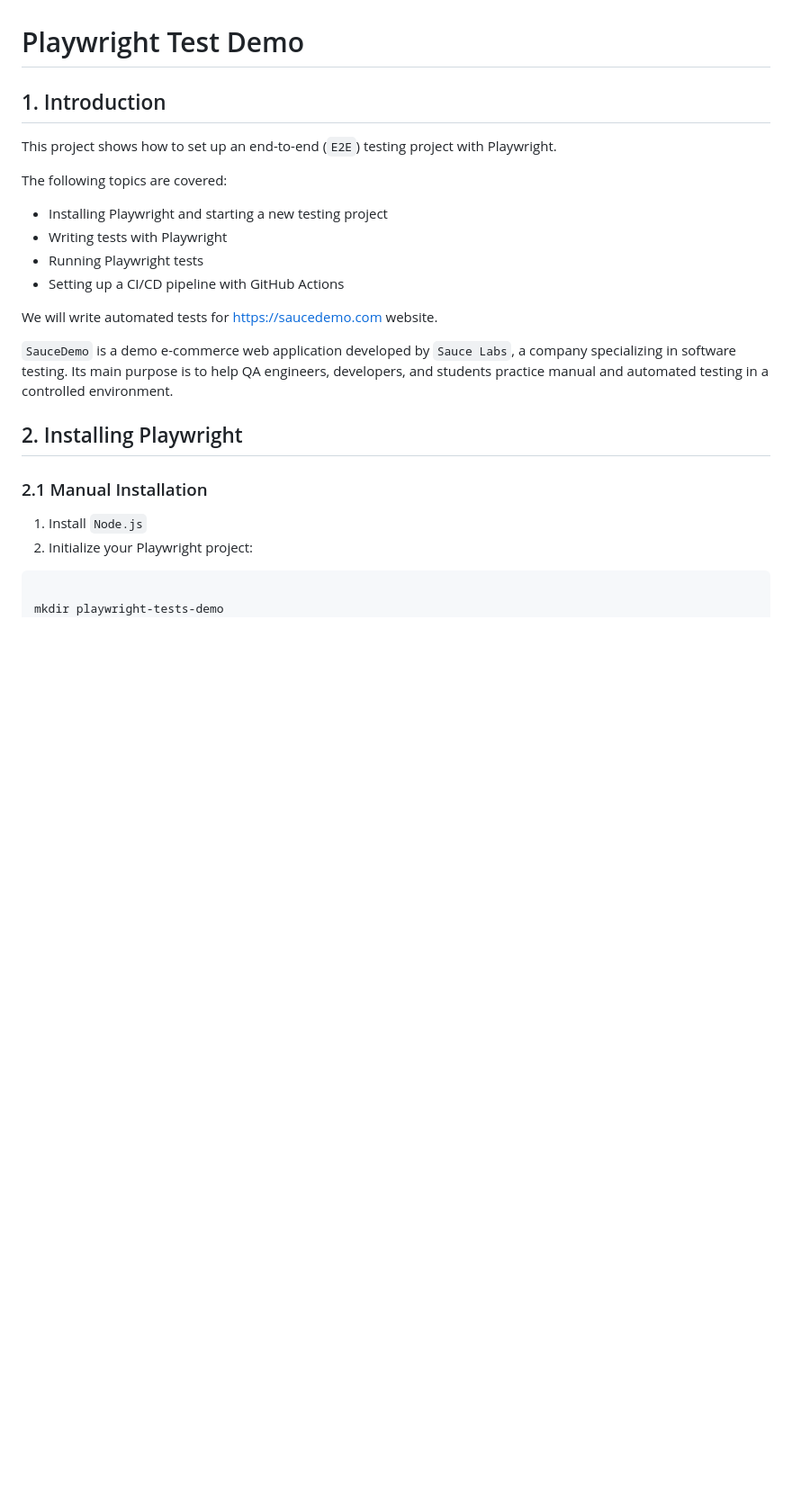
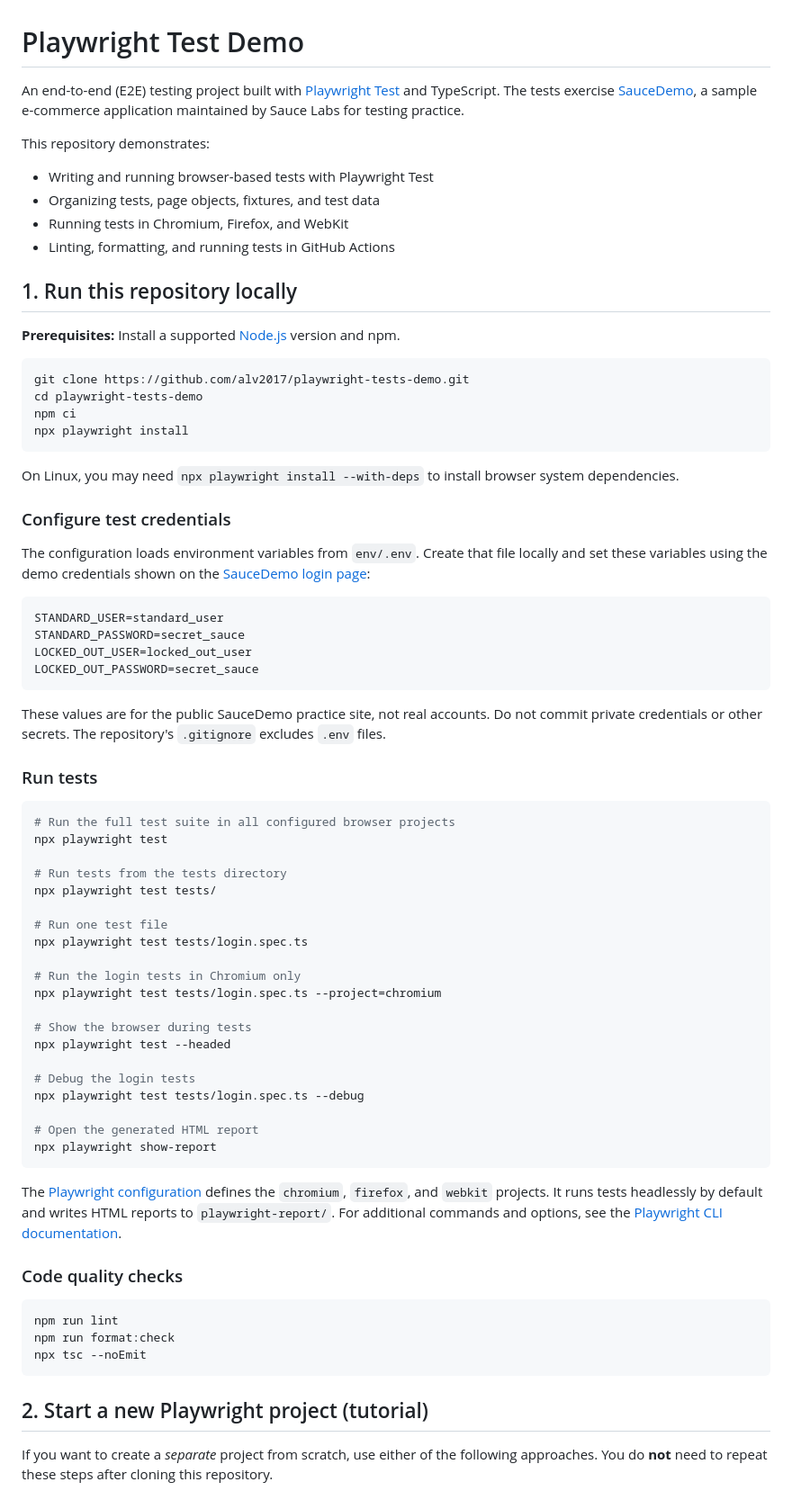
Before and after one commit to alv2017/playwright-tests-demo, a Markdown page: README.md, the part around one of its changes. Shown at 90% size. Drawn GitHub-style; blank space fills up the shorter version.

Commit message:
docs: clarify setup, test commands, and CI in README

````diff
--- a/README.md
+++ b/README.md
@@ -1,27 +1,75 @@
 # Playwright Test Demo
 
-## 1. Introduction
+An end-to-end (E2E) testing project built with [Playwright Test](https://playwright.dev/docs/intro) and TypeScript. The tests exercise [SauceDemo](https://www.saucedemo.com/), a sample e-commerce application maintained by Sauce Labs for testing practice.
 
-This project shows how to set up an end-to-end (`E2E`) testing project with Playwright.
+This repository demonstrates:
+- Writing and running browser-based tests with Playwright Test
+- Organizing tests, page objects, fixtures, and test data
+- Running tests in Chromium, Firefox, and WebKit
+- Linting, formatting, and running tests in GitHub Actions
 
-The following topics are covered:
+## 1. Run this repository locally
 
-- Installing Playwright and starting a new testing project
-- Writing tests with Playwright
-- Running Playwright tests
-- Setting up a CI/CD pipeline with GitHub Actions
+**Prerequisites:** Install a supported [Node.js](https://nodejs.org/) version and npm.
 
-We will write automated tests for https://saucedemo.com website.
+```bash
+git clone https://github.com/alv2017/playwright-tests-demo.git
+cd playwright-tests-demo
+npm ci
+npx playwright install
+```
 
-`SauceDemo` is a demo e-commerce web application developed by `Sauce Labs`, a company specializing in software testing. Its main purpose is to help QA engineers, developers, and students practice manual and automated testing in a controlled environment.
+On Linux, you may need `npx playwright install --with-deps` to install browser system dependencies.
 
+### Configure test credentials
 
-## 2. Installing Playwright
+The configuration loads environment variables from `env/.env`. Create that file locally and set these variables using the demo credentials shown on the [SauceDemo login page](https://www.saucedemo.com/):
 
-### 2.1 Manual Installation
+```dotenv
+STANDARD_USER=standard_user
+STANDARD_PASSWORD=secret_sauce
+LOCKED_OUT_USER=locked_out_user
+LOCKED_OUT_PASSWORD=secret_sauce
+```
 
-1) Install `Node.js`
-2) Initialize your Playwright project:
+These values are for the public SauceDemo practice site, not real accounts. Do not commit private credentials or other secrets. The repository's `.gitignore` excludes `.env` files.
 
-```shell
+### Run tests
 
+```bash
+# Run the full test suite in all configured browser projects
+npx playwright test
+
+# Run tests from the tests directory
+npx playwright test tests/
+
+# Run one test file
+npx playwright test tests/login.spec.ts
+
+# Run the login tests in Chromium only
+npx playwright test tests/login.spec.ts --project=chromium
+
+# Show the browser during tests
+npx playwright test --headed
+
+# Debug the login tests
+npx playwright test tests/login.spec.ts --debug
+
+# Open the generated HTML report
+npx playwright show-report
+```
+
+The [Playwright configuration](playwright.config.ts) defines the `chromium`, `firefox`, and `webkit` projects. It runs tests headlessly by default and writes HTML reports to `playwright-report/`. For additional commands and options, see the [Playwright CLI documentation](https://playwright.dev/docs/test-cli).
+
+### Code quality checks
+
+```bash
+npm run lint
+npm run format:check
+npx tsc --noEmit
+```
+
+## 2. Start a new Playwright project (tutorial)
+
+If you want to create a *separate* project from scratch, use either of the following approaches. You do **not** need to repeat these steps after cloning this repository.
+
````
Also changed, not shown: other parts of README.md (+31 -75 lines).
